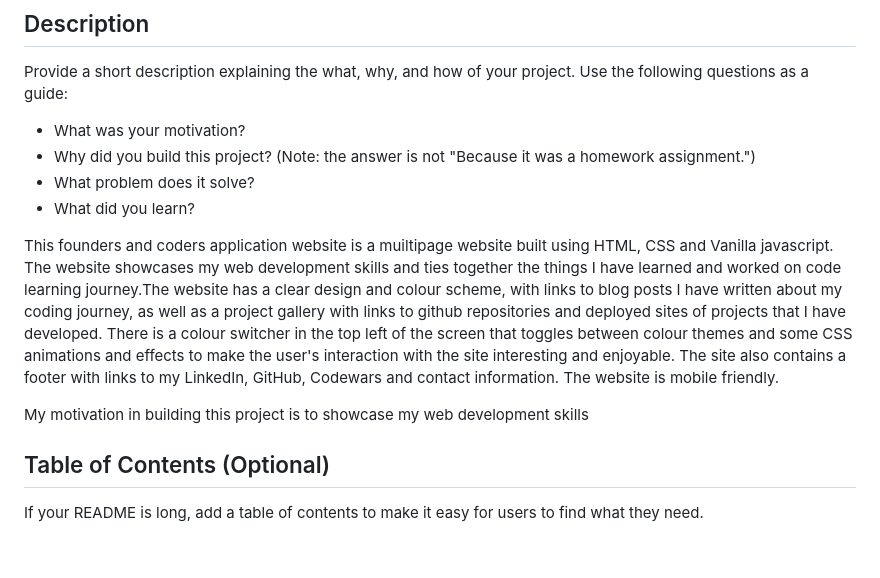
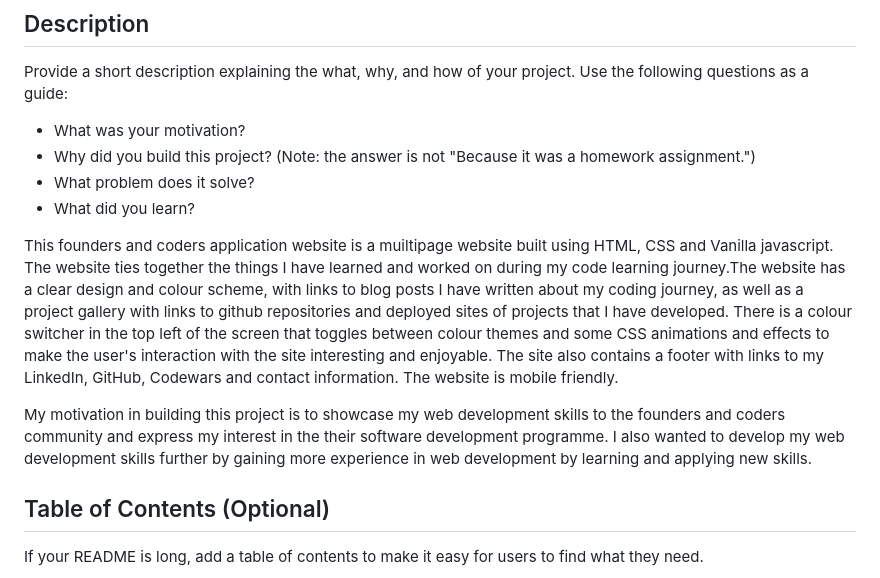
Before and after one commit to JamesRobertSutcliffe/fc-application, a Markdown page: README.md, the part around the change. Drawn GitHub-style; blank space fills up the shorter version.

Commit message:
Readme developed further and github repo renamed

```diff
--- a/README.md
+++ b/README.md
@@ -9,12 +9,9 @@ Provide a short description explaining the what, why, and how of your project. U
 - What problem does it solve?
 - What did you learn?
 
-This founders and coders application website is a muiltipage website built using HTML, CSS and Vanilla javascript. The website showcases my web development skills and ties together the things I have learned and worked on code learning journey.The website has a clear design and colour scheme, with links to blog posts I have written about my coding journey, as well as a project gallery with links to github repositories and deployed sites of projects that I have developed. There is a colour switcher in the top left of the screen that toggles between colour themes and some CSS animations and effects to make the user's interaction with the site interesting and enjoyable. The site also contains a footer with links to my LinkedIn, GitHub, Codewars and contact information. The website is mobile friendly.
+This founders and coders application website is a muiltipage website built using HTML, CSS and Vanilla javascript. The website ties together the things I have learned and worked on during my code learning journey.The website has a clear design and colour scheme, with links to blog posts I have written about my coding journey, as well as a project gallery with links to github repositories and deployed sites of projects that I have developed. There is a colour switcher in the top left of the screen that toggles between colour themes and some CSS animations and effects to make the user's interaction with the site interesting and enjoyable. The site also contains a footer with links to my LinkedIn, GitHub, Codewars and contact information. The website is mobile friendly.
 
-
-
-
-My motivation in building this project is to showcase my web development skills
+My motivation in building this project is to showcase my web development skills to the founders and coders community and express my interest in the their software development programme. I also wanted to develop my web development skills further by gaining more experience in web development by learning and applying new skills.
 
 ## Table of Contents (Optional)
 
```
